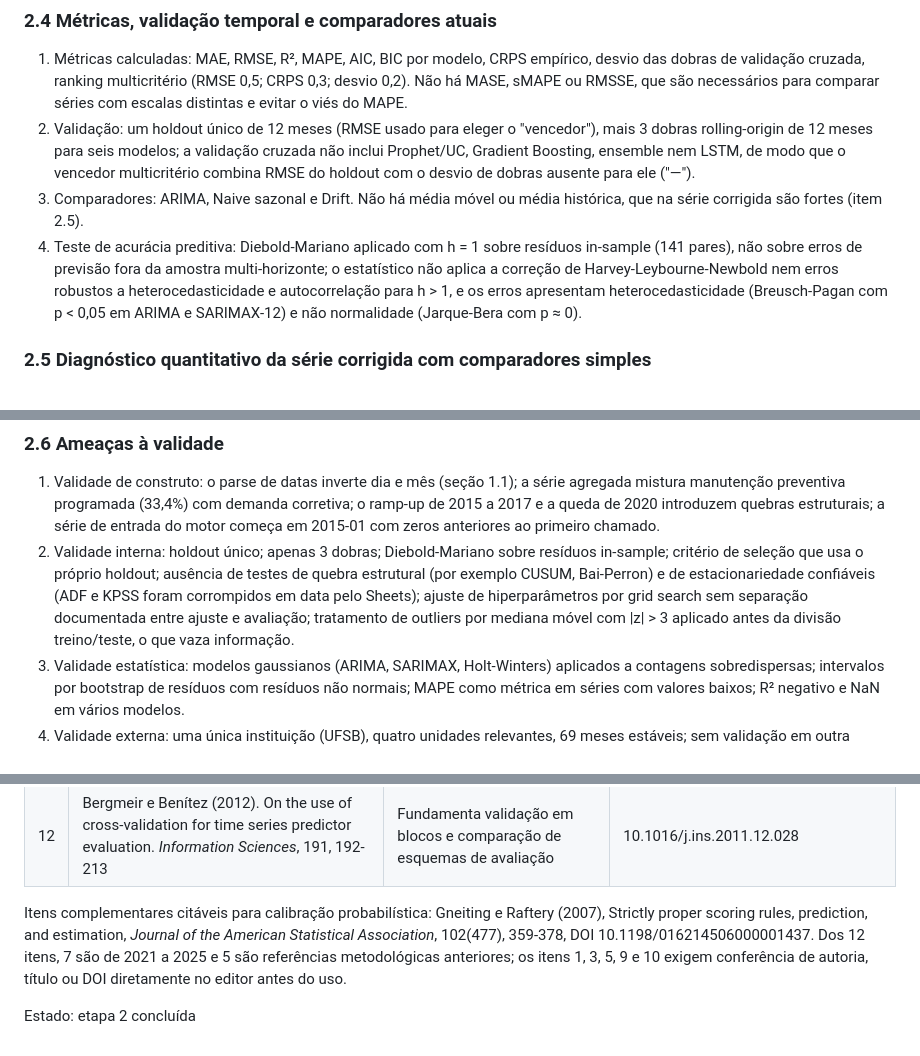
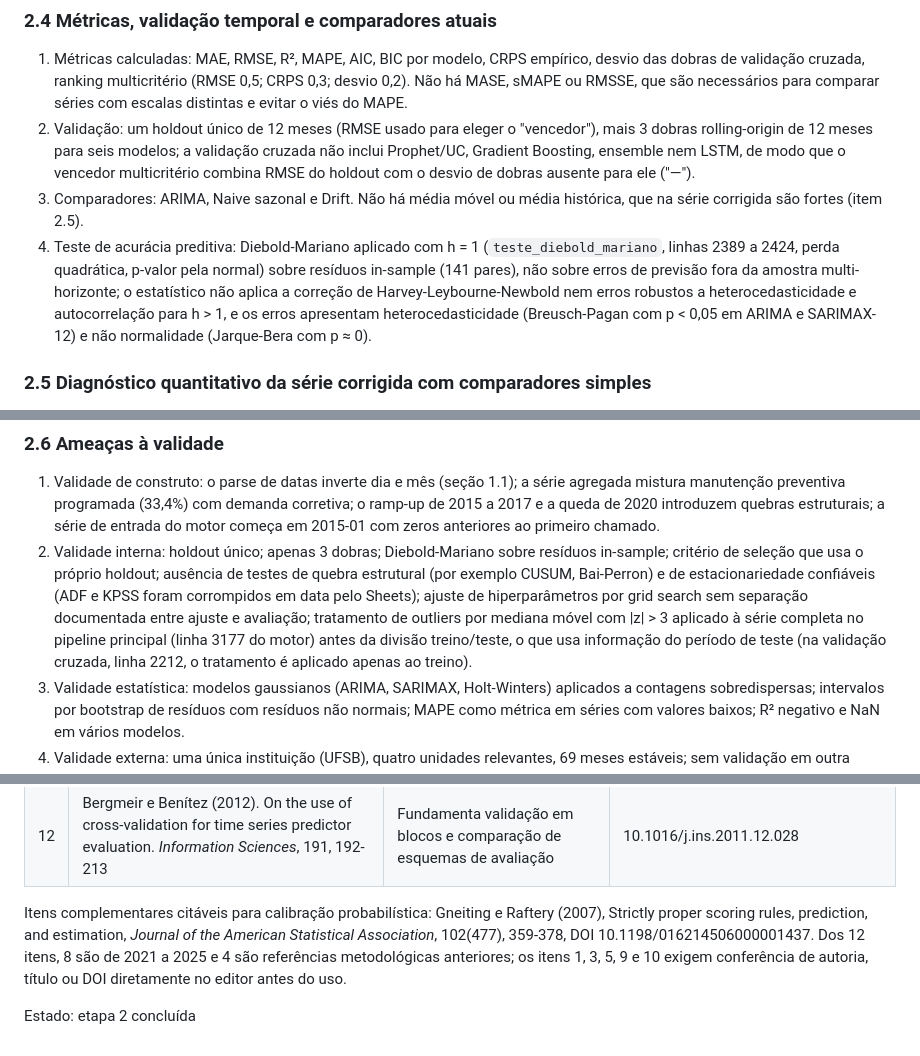
Before and after one commit to adinailson88/malha-previsao-chamados, a Markdown page: docs/PLANO_PROXIMO_ARTIGO.md, 3 parts joined by grey strips. Drawn GitHub-style.

Commit message:
Plano: corrige detalhes da etapa 2 apos conferencia no motor
Co-Authored-By: Claude Sonnet 5.5 <noreply@anthropic.com>
Claude-Session: https://claude.ai/code/session_019jWj9MWCREZKJ7D4zAS6zk

```diff
--- a/docs/PLANO_PROXIMO_ARTIGO.md
+++ b/docs/PLANO_PROXIMO_ARTIGO.md
@@ -110,7 +110,7 @@ Efeito do defeito de datas sobre as propriedades da série: com a inversão de d
 1. Métricas calculadas: MAE, RMSE, R², MAPE, AIC, BIC por modelo, CRPS empírico, desvio das dobras de validação cruzada, ranking multicritério (RMSE 0,5; CRPS 0,3; desvio 0,2). Não há MASE, sMAPE ou RMSSE, que são necessários para comparar séries com escalas distintas e evitar o viés do MAPE.
 2. Validação: um holdout único de 12 meses (RMSE usado para eleger o "vencedor"), mais 3 dobras rolling-origin de 12 meses para seis modelos; a validação cruzada não inclui Prophet/UC, Gradient Boosting, ensemble nem LSTM, de modo que o vencedor multicritério combina RMSE do holdout com o desvio de dobras ausente para ele ("—").
 3. Comparadores: ARIMA, Naive sazonal e Drift. Não há média móvel ou média histórica, que na série corrigida são fortes (item 2.5).
-4. Teste de acurácia preditiva: Diebold-Mariano aplicado com h = 1 sobre resíduos in-sample (141 pares), não sobre erros de previsão fora da amostra multi-horizonte; o estatístico não aplica a correção de Harvey-Leybourne-Newbold nem erros robustos a heterocedasticidade e autocorrelação para h > 1, e os erros apresentam heterocedasticidade (Breusch-Pagan com p < 0,05 em ARIMA e SARIMAX-12) e não normalidade (Jarque-Bera com p ≈ 0).
+4. Teste de acurácia preditiva: Diebold-Mariano aplicado com h = 1 (`teste_diebold_mariano`, linhas 2389 a 2424, perda quadrática, p-valor pela normal) sobre resíduos in-sample (141 pares), não sobre erros de previsão fora da amostra multi-horizonte; o estatístico não aplica a correção de Harvey-Leybourne-Newbold nem erros robustos a heterocedasticidade e autocorrelação para h > 1, e os erros apresentam heterocedasticidade (Breusch-Pagan com p < 0,05 em ARIMA e SARIMAX-12) e não normalidade (Jarque-Bera com p ≈ 0).
 
 ### 2.5 Diagnóstico quantitativo da série corrigida com comparadores simples
 
@@ -128,7 +128,7 @@ Na série invertida, o Naive sazonal parece muito bom, porque o artefato é reco
 ### 2.6 Ameaças à validade
 
 1. Validade de construto: o parse de datas inverte dia e mês (seção 1.1); a série agregada mistura manutenção preventiva programada (33,4%) com demanda corretiva; o ramp-up de 2015 a 2017 e a queda de 2020 introduzem quebras estruturais; a série de entrada do motor começa em 2015-01 com zeros anteriores ao primeiro chamado.
-2. Validade interna: holdout único; apenas 3 dobras; Diebold-Mariano sobre resíduos in-sample; critério de seleção que usa o próprio holdout; ausência de testes de quebra estrutural (por exemplo CUSUM, Bai-Perron) e de estacionariedade confiáveis (ADF e KPSS foram corrompidos em data pelo Sheets); ajuste de hiperparâmetros por grid search sem separação documentada entre ajuste e avaliação; tratamento de outliers por mediana móvel com |z| > 3 aplicado antes da divisão treino/teste, o que vaza informação.
+2. Validade interna: holdout único; apenas 3 dobras; Diebold-Mariano sobre resíduos in-sample; critério de seleção que usa o próprio holdout; ausência de testes de quebra estrutural (por exemplo CUSUM, Bai-Perron) e de estacionariedade confiáveis (ADF e KPSS foram corrompidos em data pelo Sheets); ajuste de hiperparâmetros por grid search sem separação documentada entre ajuste e avaliação; tratamento de outliers por mediana móvel com |z| > 3 aplicado à série completa no pipeline principal (linha 3177 do motor) antes da divisão treino/teste, o que usa informação do período de teste (na validação cruzada, linha 2212, o tratamento é aplicado apenas ao treino).
 3. Validade estatística: modelos gaussianos (ARIMA, SARIMAX, Holt-Winters) aplicados a contagens sobredispersas; intervalos por bootstrap de resíduos com resíduos não normais; MAPE como métrica em séries com valores baixos; R² negativo e NaN em vários modelos.
 4. Validade externa: uma única instituição (UFSB), quatro unidades relevantes, 69 meses estáveis; sem validação em outra universidade.
 5. Reprodutibilidade: motor executado apenas no hub com secret e planilha privada; o repositório do artigo contém snapshots mutáveis (cron de 30 min) e código divergente do executado; o LSTM depende de TensorFlow não instalado no ambiente do workflow; não há semente e versão de pacotes registradas no snapshot além de `requirements.txt` com versões fixas.
@@ -164,6 +164,6 @@ Buscas realizadas em 03/11/2026 em motor de busca geral (a API do Crossref não
 | 11 | Hyndman e Koehler (2006). Another look at measures of forecast accuracy. *International Journal of Forecasting*, 22(4), 679-688 | Fundamenta MASE em lugar de MAPE | 10.1016/j.ijforecast.2006.03.001 |
 | 12 | Bergmeir e Benítez (2012). On the use of cross-validation for time series predictor evaluation. *Information Sciences*, 191, 192-213 | Fundamenta validação em blocos e comparação de esquemas de avaliação | 10.1016/j.ins.2011.12.028 |
 
-Itens complementares citáveis para calibração probabilística: Gneiting e Raftery (2007), Strictly proper scoring rules, prediction, and estimation, *Journal of the American Statistical Association*, 102(477), 359-378, DOI 10.1198/016214506000001437. Dos 12 itens, 7 são de 2021 a 2025 e 5 são referências metodológicas anteriores; os itens 1, 3, 5, 9 e 10 exigem conferência de autoria, título ou DOI diretamente no editor antes do uso.
+Itens complementares citáveis para calibração probabilística: Gneiting e Raftery (2007), Strictly proper scoring rules, prediction, and estimation, *Journal of the American Statistical Association*, 102(477), 359-378, DOI 10.1198/016214506000001437. Dos 12 itens, 8 são de 2021 a 2025 e 4 são referências metodológicas anteriores; os itens 1, 3, 5, 9 e 10 exigem conferência de autoria, título ou DOI diretamente no editor antes do uso.
 
 Estado: etapa 2 concluída
```
